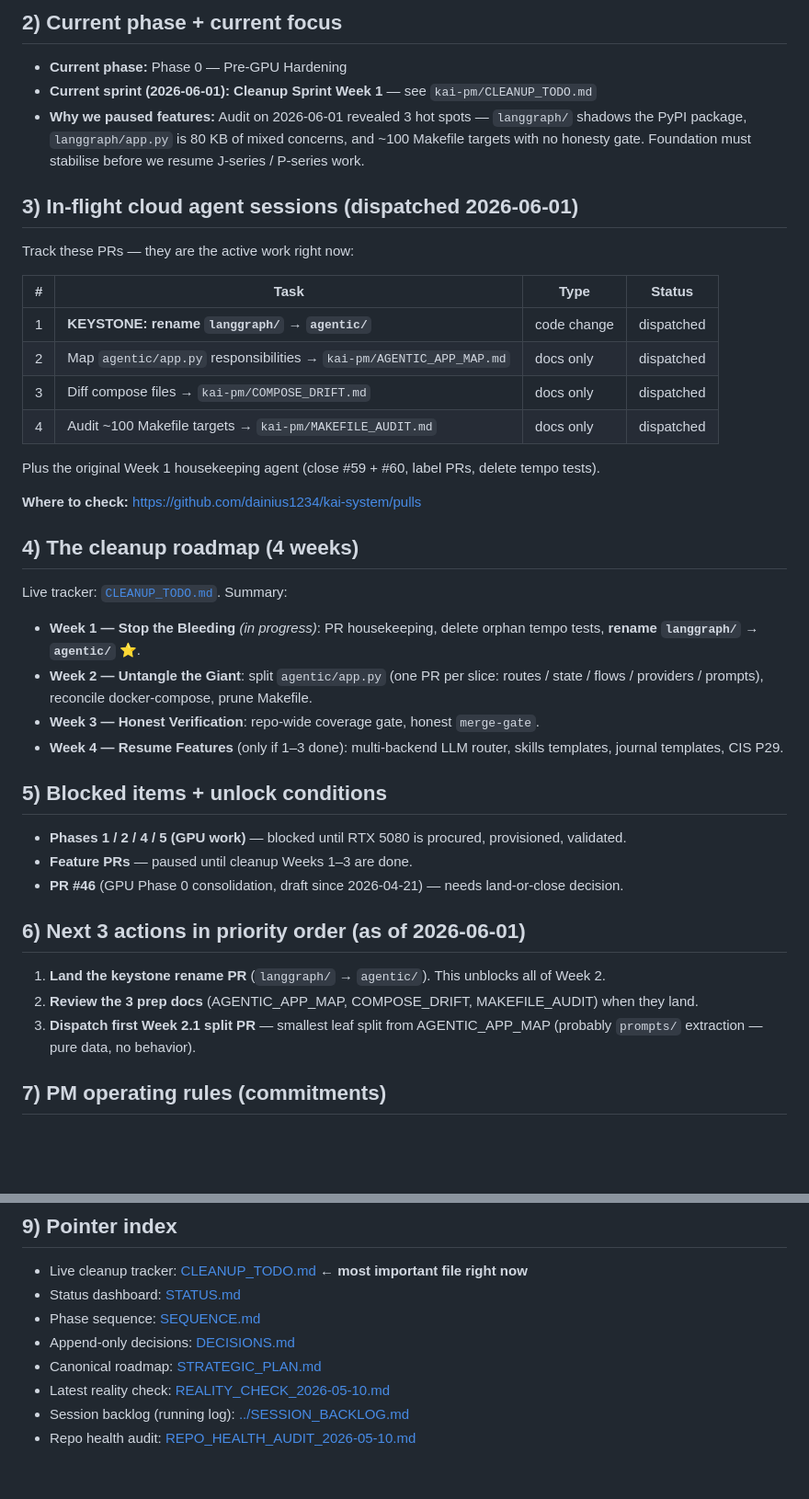
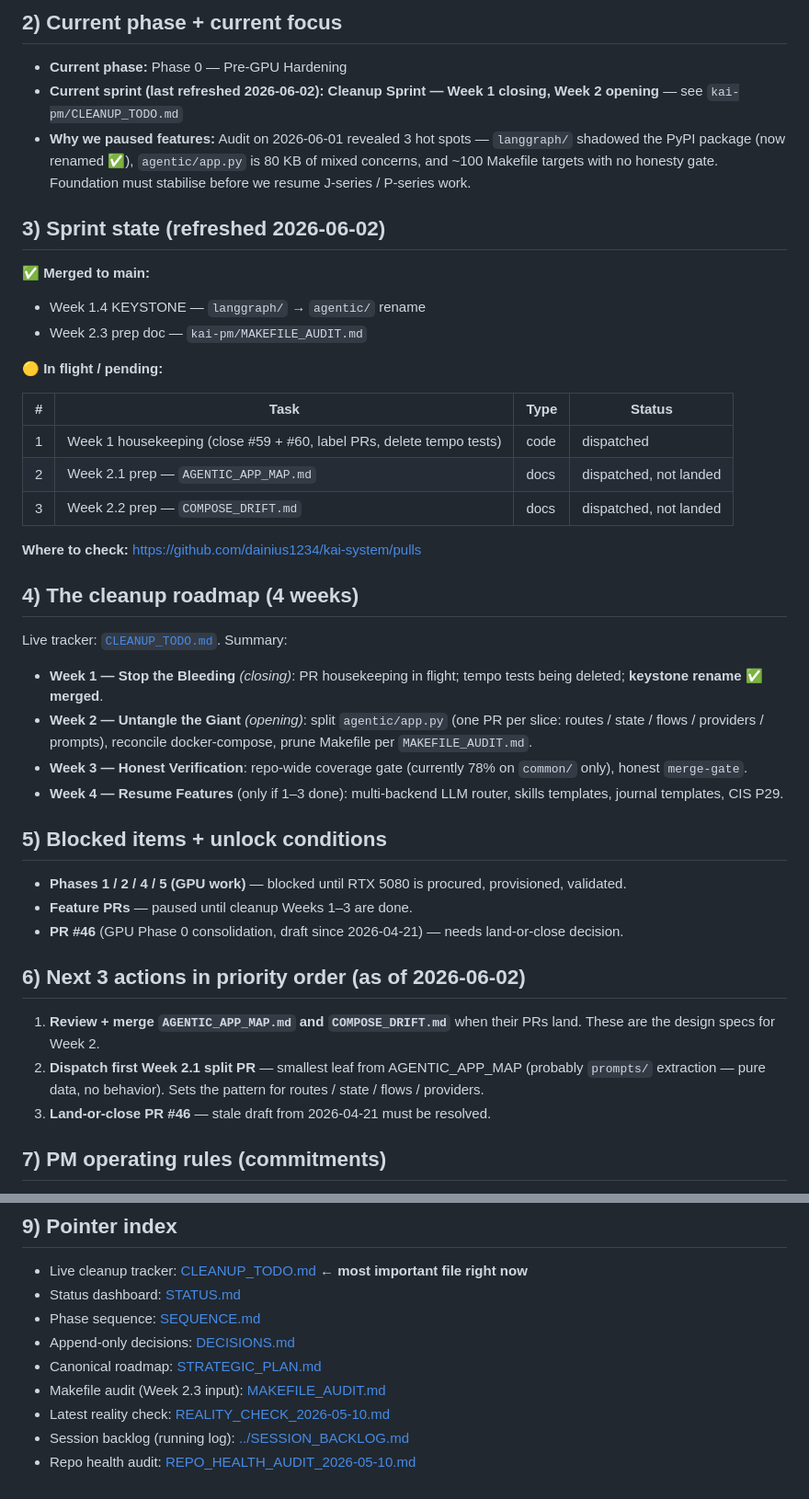
Before and after one commit to dainius1234/kai-system, a Markdown page: kai-pm/SESSION_BOOTSTRAP.md, 2 parts joined by grey strips. Shown at 92% size. Drawn GitHub-style; blank space fills up the shorter version.

Commit message:
docs(pm): refresh SESSION_BOOTSTRAP — keystone merged, MAKEFILE_AUDIT landed (2026-06-02)

```diff
--- a/kai-pm/SESSION_BOOTSTRAP.md
+++ b/kai-pm/SESSION_BOOTSTRAP.md
@@ -13,29 +13,31 @@ Kai is a self-sovereign, local-first personal AI system built as cooperating ser
 
 ## 2) Current phase + current focus
 - **Current phase:** Phase 0 — Pre-GPU Hardening
-- **Current sprint (2026-06-01):** **Cleanup Sprint Week 1** — see `kai-pm/CLEANUP_TODO.md`
-- **Why we paused features:** Audit on 2026-06-01 revealed 3 hot spots — `langgraph/` shadows the PyPI package, `langgraph/app.py` is 80 KB of mixed concerns, and ~100 Makefile targets with no honesty gate. Foundation must stabilise before we resume J-series / P-series work.
+- **Current sprint (last refreshed 2026-06-02):** **Cleanup Sprint — Week 1 closing, Week 2 opening** — see `kai-pm/CLEANUP_TODO.md`
+- **Why we paused features:** Audit on 2026-06-01 revealed 3 hot spots — `langgraph/` shadowed the PyPI package (now renamed ✅), `agentic/app.py` is 80 KB of mixed concerns, and ~100 Makefile targets with no honesty gate. Foundation must stabilise before we resume J-series / P-series work.
 
-## 3) In-flight cloud agent sessions (dispatched 2026-06-01)
-Track these PRs — they are the active work right now:
+## 3) Sprint state (refreshed 2026-06-02)
+
+**✅ Merged to main:**
+- Week 1.4 KEYSTONE — `langgraph/` → `agentic/` rename
+- Week 2.3 prep doc — `kai-pm/MAKEFILE_AUDIT.md`
+
+**🟡 In flight / pending:**
 
 | # | Task | Type | Status |
 |---|---|---|---|
-| 1 | **KEYSTONE: rename `langgraph/` → `agentic/`** | code change | dispatched |
-| 2 | Map `agentic/app.py` responsibilities → `kai-pm/AGENTIC_APP_MAP.md` | docs only | dispatched |
-| 3 | Diff compose files → `kai-pm/COMPOSE_DRIFT.md` | docs only | dispatched |
-| 4 | Audit ~100 Makefile targets → `kai-pm/MAKEFILE_AUDIT.md` | docs only | dispatched |
-
-Plus the original Week 1 housekeeping agent (close #59 + #60, label PRs, delete tempo tests).
+| 1 | Week 1 housekeeping (close #59 + #60, label PRs, delete tempo tests) | code | dispatched |
+| 2 | Week 2.1 prep — `AGENTIC_APP_MAP.md` | docs | dispatched, not landed |
+| 3 | Week 2.2 prep — `COMPOSE_DRIFT.md` | docs | dispatched, not landed |
 
 **Where to check:** https://github.com/dainius1234/kai-system/pulls
 
 ## 4) The cleanup roadmap (4 weeks)
 Live tracker: [`CLEANUP_TODO.md`](CLEANUP_TODO.md). Summary:
 
-- **Week 1 — Stop the Bleeding** *(in progress)*: PR housekeeping, delete orphan tempo tests, **rename `langgraph/` → `agentic/`** ⭐.
-- **Week 2 — Untangle the Giant**: split `agentic/app.py` (one PR per slice: routes / state / flows / providers / prompts), reconcile docker-compose, prune Makefile.
-- **Week 3 — Honest Verification**: repo-wide coverage gate, honest `merge-gate`.
+- **Week 1 — Stop the Bleeding** *(closing)*: PR housekeeping in flight; tempo tests being deleted; **keystone rename ✅ merged**.
+- **Week 2 — Untangle the Giant** *(opening)*: split `agentic/app.py` (one PR per slice: routes / state / flows / providers / prompts), reconcile docker-compose, prune Makefile per `MAKEFILE_AUDIT.md`.
+- **Week 3 — Honest Verification**: repo-wide coverage gate (currently 78% on `common/` only), honest `merge-gate`.
 - **Week 4 — Resume Features** (only if 1–3 done): multi-backend LLM router, skills templates, journal templates, CIS P29.
 
 ## 5) Blocked items + unlock conditions
@@ -43,10 +45,10 @@ Live tracker: [`CLEANUP_TODO.md`](CLEANUP_TODO.md). Summary:
 - **Feature PRs** — paused until cleanup Weeks 1–3 are done.
 - **PR #46** (GPU Phase 0 consolidation, draft since 2026-04-21) — needs land-or-close decision.
 
-## 6) Next 3 actions in priority order (as of 2026-06-01)
-1. **Land the keystone rename PR** (`langgraph/` → `agentic/`). This unblocks all of Week 2.
-2. **Review the 3 prep docs** (AGENTIC_APP_MAP, COMPOSE_DRIFT, MAKEFILE_AUDIT) when they land.
-3. **Dispatch first Week 2.1 split PR** — smallest leaf split from AGENTIC_APP_MAP (probably `prompts/` extraction — pure data, no behavior).
+## 6) Next 3 actions in priority order (as of 2026-06-02)
+1. **Review + merge `AGENTIC_APP_MAP.md` and `COMPOSE_DRIFT.md`** when their PRs land. These are the design specs for Week 2.
+2. **Dispatch first Week 2.1 split PR** — smallest leaf from AGENTIC_APP_MAP (probably `prompts/` extraction — pure data, no behavior). Sets the pattern for routes / state / flows / providers.
+3. **Land-or-close PR #46** — stale draft from 2026-04-21 must be resolved.
 
 ## 7) PM operating rules (commitments)
 - **Document everything in the repo.** Chat sessions are ephemeral; the repo is forever.
@@ -70,6 +72,7 @@ If the chat resets or you (Dainius) come back tomorrow:
 - Phase sequence: [SEQUENCE.md](SEQUENCE.md)
 - Append-only decisions: [DECISIONS.md](DECISIONS.md)
 - Canonical roadmap: [STRATEGIC_PLAN.md](STRATEGIC_PLAN.md)
+- Makefile audit (Week 2.3 input): [MAKEFILE_AUDIT.md](MAKEFILE_AUDIT.md)
 - Latest reality check: [REALITY_CHECK_2026-05-10.md](REALITY_CHECK_2026-05-10.md)
 - Session backlog (running log): [../SESSION_BACKLOG.md](../SESSION_BACKLOG.md)
 - Repo health audit: [REPO_HEALTH_AUDIT_2026-05-10.md](REPO_HEALTH_AUDIT_2026-05-10.md)
```
